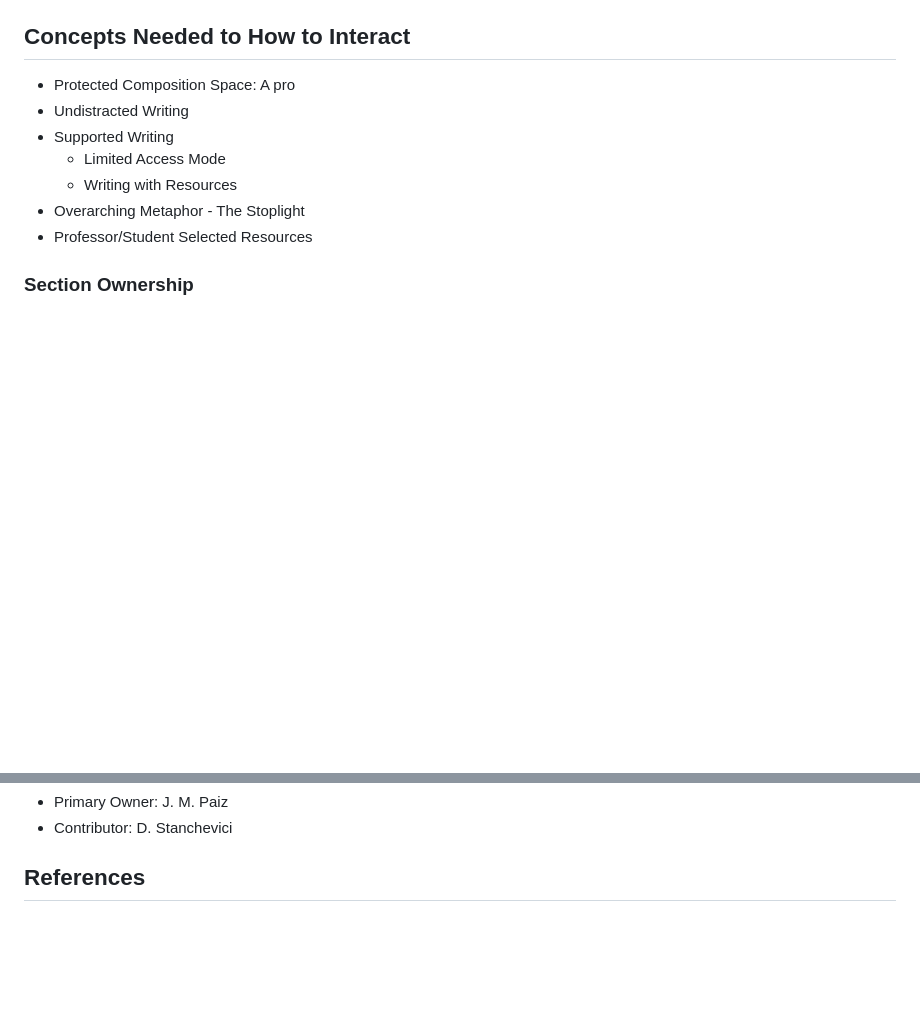
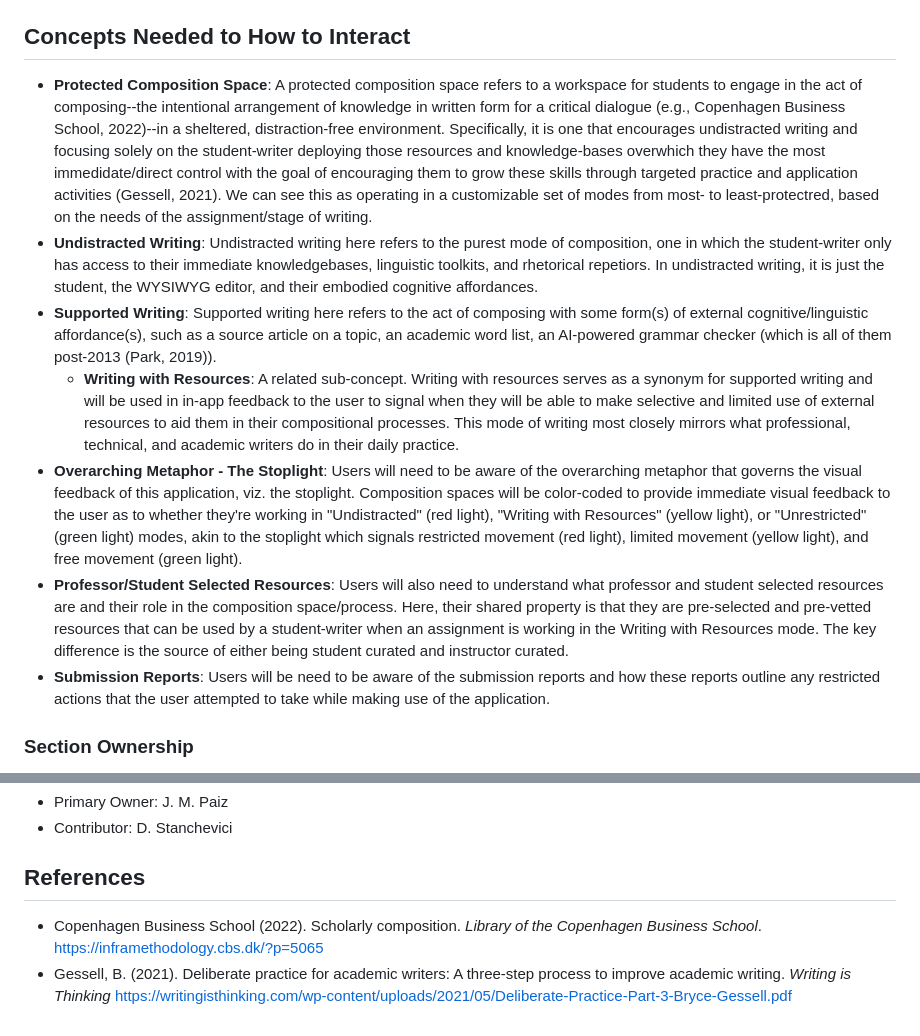
Before and after one commit to Naoru347/csci6561_hci_group_project, a Markdown page: README.md, 2 parts joined by grey strips. GitHub-like rendering; blank space fills up the shorter version.

Commit message:
Completed concepts section

```diff
--- a/README.md
+++ b/README.md
@@ -19,13 +19,13 @@ This app allows students to complete the following tasks:
 - Contributor: J. M. Paiz
 
 ## Concepts Needed to How to Interact
-- Protected Composition Space: A pro
-- Undistracted Writing
-- Supported Writing
-   - Limited Access Mode
-   - Writing with Resources
-- Overarching Metaphor - The Stoplight
-- Professor/Student Selected Resources
+- **Protected Composition Space**: A protected composition space refers to a workspace for students to engage in the act of composing--the intentional arrangement of knowledge in written form for a critical dialogue (e.g., Copenhagen Business School, 2022)--in a sheltered, distraction-free environment. Specifically, it is one that encourages undistracted writing and focusing solely on the student-writer deploying those resources and knowledge-bases overwhich they have the most immedidate/direct control with the goal of encouraging them to grow these skills through targeted practice and application activities (Gessell, 2021). We can see this as operating in a customizable set of modes from most- to least-protectred, based on the needs of the assignment/stage of writing.
+- **Undistracted Writing**: Undistracted writing here refers to the purest mode of composition, one in which the student-writer only has access to their immediate knowledgebases, linguistic toolkits, and rhetorical repetiors. In undistracted writing, it is just the student, the WYSIWYG editor, and their embodied cognitive affordances.
+- **Supported Writing**: Supported writing here refers to the act of composing with some form(s) of external cognitive/linguistic affordance(s), such as a source article on a topic, an academic word list, an AI-powered grammar checker (which is all of them post-2013 (Park, 2019)).
+   - **Writing with Resources**: A related sub-concept. Writing with resources serves as a synonym for supported writing and will be used in in-app feedback to the user to signal when they will be able to make selective and limited use of external resources to aid them in their compositional processes. This mode of writing most closely mirrors what professional, technical, and academic writers do in their daily practice.
+- **Overarching Metaphor - The Stoplight**: Users will need to be aware of the overarching metaphor that governs the visual feedback of this application, viz. the stoplight. Composition spaces will be color-coded to provide immediate visual feedback to the user as to whether they're working in "Undistracted" (red light), "Writing with Resources" (yellow light), or "Unrestricted" (green light) modes, akin to the stoplight which signals restricted movement (red light), limited movement (yellow light), and free movement (green light).
+- **Professor/Student Selected Resources**: Users will also need to understand what professor and student selected resources are and their role in the composition space/process. Here, their shared property is that they are pre-selected and pre-vetted resources that can be used by a student-writer when an assignment is working in the Writing with Resources mode. The key difference is the source of either being student curated and instructor curated.
+- **Submission Reports**: Users will be need to be aware of the submission reports and how these reports outline any restricted actions that the user attempted to take while making use of the application.
 
 ### Section Ownership
 - Primary Owner: J. M. Paiz
@@ -86,3 +86,5 @@ Note for each section be prepared to:
 - Contributor: D. Stanchevici
 
 ## References
+- Copenhagen Business School (2022). Scholarly composition. *Library of the Copenhagen Business School*. https://inframethodology.cbs.dk/?p=5065
+- Gessell, B. (2021).  Deliberate practice for academic writers: A three-step process to improve academic writing. *Writing is Thinking* https://writingisthinking.com/wp-content/uploads/2021/05/Deliberate-Practice-Part-3-Bryce-Gessell.pdf
```
